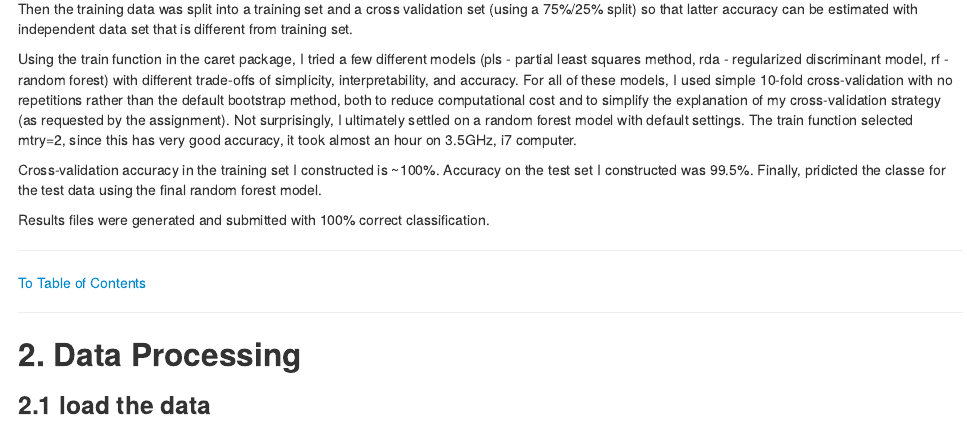
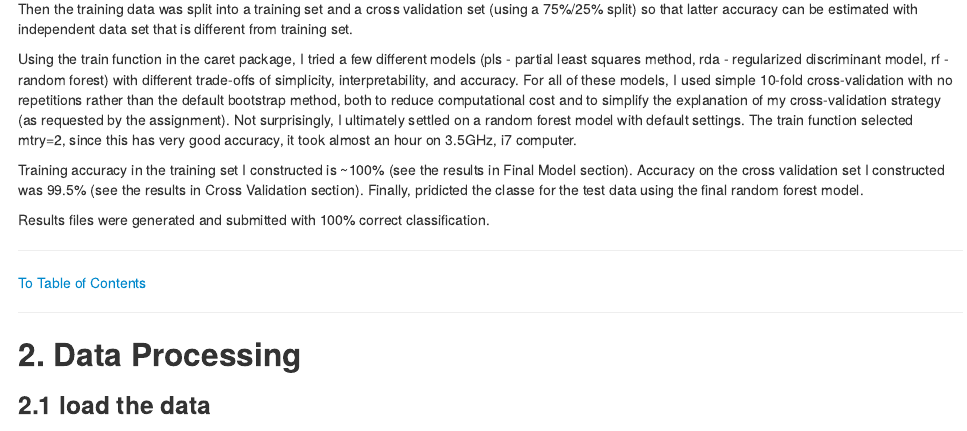
Before and after one commit to sss-modernkris/PML_Proj, an R Markdown document (PML-Project.Rmd): the page in a window 1100 px wide, from 1120 px down. The pictures show the output file PML-Project.html that the author committed with the source, opened offline.

Commit message:
Synopsis updated
Synopsis updated

```diff
--- a/PML-Project.Rmd
+++ b/PML-Project.Rmd
@@ -67,7 +67,7 @@ Then the training data was split into a training set and a cross validation set
 
 Using the train function in the caret package, I tried a few different models (pls - partial least squares method, rda - regularized discriminant model, rf - random forest) with different trade-offs of simplicity, interpretability, and accuracy. For all of these models, I used simple 10-fold cross-validation with no repetitions rather than the default bootstrap method, both to reduce computational cost and to simplify the explanation of my cross-validation strategy (as requested by the assignment). Not surprisingly, I ultimately settled on a random forest model with default settings. The train function selected mtry=2, since this has very good accuracy, it took almost an hour on 3.5GHz, i7 computer.
 
-Cross-validation accuracy in the training set I constructed is  ~100%. Accuracy on the test set I constructed was 99.5%. Finally, pridicted the classe for the test data using the final random forest model.
+Training accuracy in the training set I constructed is  ~100% (see the results in Final Model section). Accuracy on the cross validation set I constructed was 99.5% (see the results in Cross Validation section). Finally, pridicted the classe for the test data using the final random forest model.
 
 Results files were generated and submitted with 100% correct classification.
 
```
Also changed, not shown: PML-Project.html, PML-Project.md (deleted).
